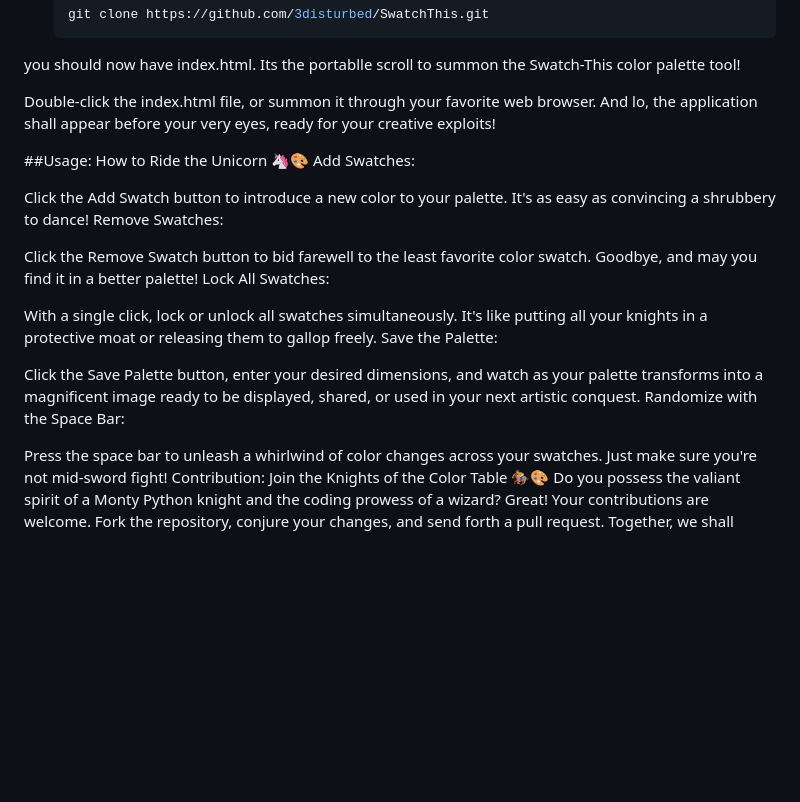
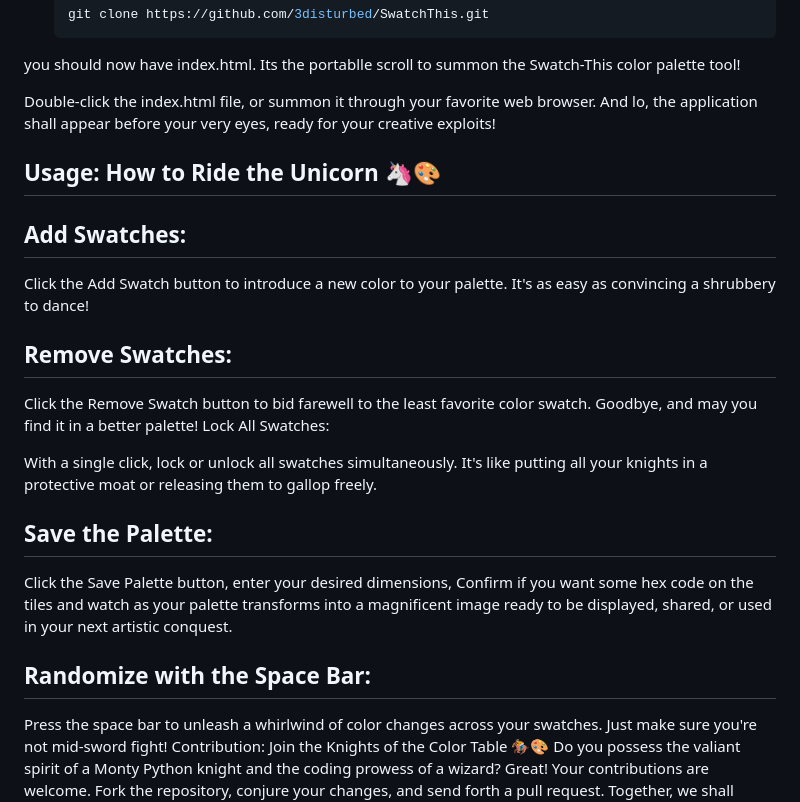
Before and after one commit to 3disturbed/SwatchThis, a Markdown page: README.md, the part around the change. Rendered like a GitHub page; blank space fills up the shorter version.

```diff
--- a/README.md
+++ b/README.md
@@ -26,20 +26,24 @@ you should now have index.html. Its the portablle scroll to summon the Swatch-Th
 Double-click the index.html file, or summon it through your favorite web browser.
 And lo, the application shall appear before your very eyes, ready for your creative exploits!
 
-##Usage: How to Ride the Unicorn 🦄🎨
-Add Swatches:
+## Usage: How to Ride the Unicorn 🦄🎨
+
+## Add Swatches:
 
 Click the Add Swatch button to introduce a new color to your palette. It's as easy as convincing a shrubbery to dance!
-Remove Swatches:
+
+## Remove Swatches:
 
 Click the Remove Swatch button to bid farewell to the least favorite color swatch. Goodbye, and may you find it in a better palette!
 Lock All Swatches:
 
 With a single click, lock or unlock all swatches simultaneously. It's like putting all your knights in a protective moat or releasing them to gallop freely.
-Save the Palette:
 
-Click the Save Palette button, enter your desired dimensions, and watch as your palette transforms into a magnificent image ready to be displayed, shared, or used in your next artistic conquest.
-Randomize with the Space Bar:
+## Save the Palette:
+
+Click the Save Palette button, enter your desired dimensions, Confirm if you want some hex code on the tiles and watch as your palette transforms into a magnificent image ready to be displayed, shared, or used in your next artistic conquest.
+
+## Randomize with the Space Bar:
 
 Press the space bar to unleash a whirlwind of color changes across your swatches. Just make sure you're not mid-sword fight!
 Contribution: Join the Knights of the Color Table 🏇🎨
```
